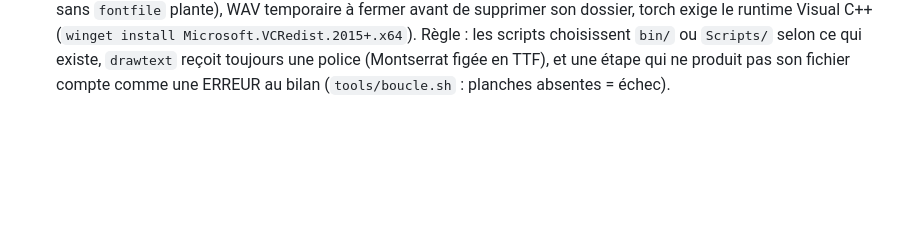
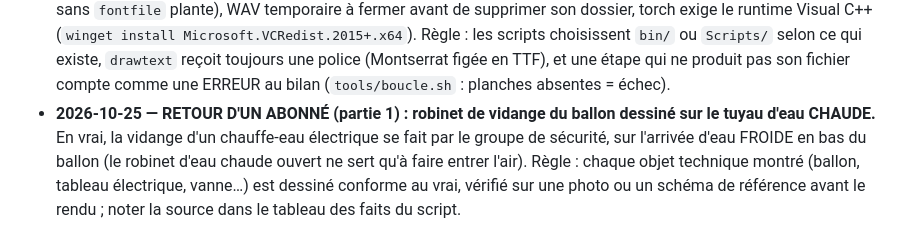
Before and after one commit to srahhg75/ma-chaine-survie, a Markdown page: qc/lecons.md, the part around the change. Rendered like a GitHub page; blank space fills up the shorter version.

Commit message:
Leçon : vidange du ballon par le groupe de sécurité (eau froide), retour d'un abonné
Co-Authored-By: Claude Opus 5.5 <noreply@anthropic.com>
Claude-Session: https://claude.ai/code/session_01YALvzVMEJtkD9uVi4Tii9Z

```diff
--- a/qc/lecons.md
+++ b/qc/lecons.md
@@ -244,3 +244,8 @@ Chaque erreur trouvée (par Claude ou par la personne qui gère la chaîne) ajou
   runtime Visual C++ (`winget install Microsoft.VCRedist.2015+.x64`). Règle : les scripts choisissent `bin/` ou
   `Scripts/` selon ce qui existe, `drawtext` reçoit toujours une police (Montserrat figée en TTF), et une étape qui
   ne produit pas son fichier compte comme une ERREUR au bilan (`tools/boucle.sh` : planches absentes = échec).
+- **2026-10-25 — RETOUR D'UN ABONNÉ (partie 1) : robinet de vidange du ballon dessiné sur le tuyau d'eau CHAUDE.**
+  En vrai, la vidange d'un chauffe-eau électrique se fait par le groupe de sécurité, sur l'arrivée d'eau FROIDE en
+  bas du ballon (le robinet d'eau chaude ouvert ne sert qu'à faire entrer l'air). Règle : chaque objet technique
+  montré (ballon, tableau électrique, vanne…) est dessiné conforme au vrai, vérifié sur une photo ou un schéma de
+  référence avant le rendu ; noter la source dans le tableau des faits du script.
```
